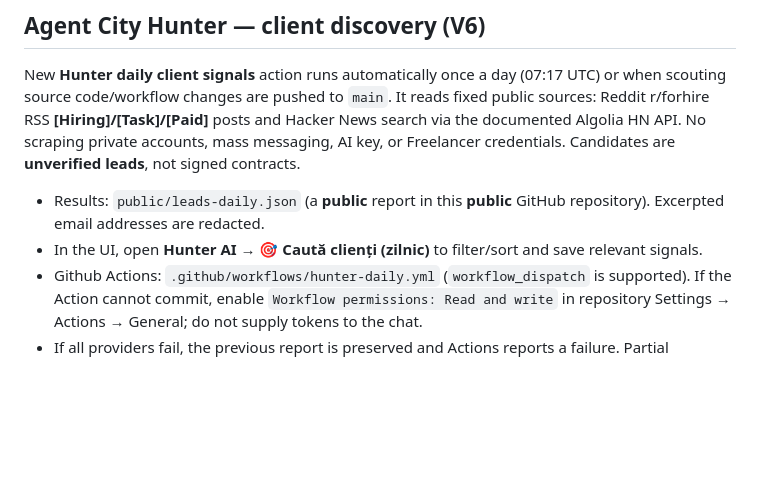
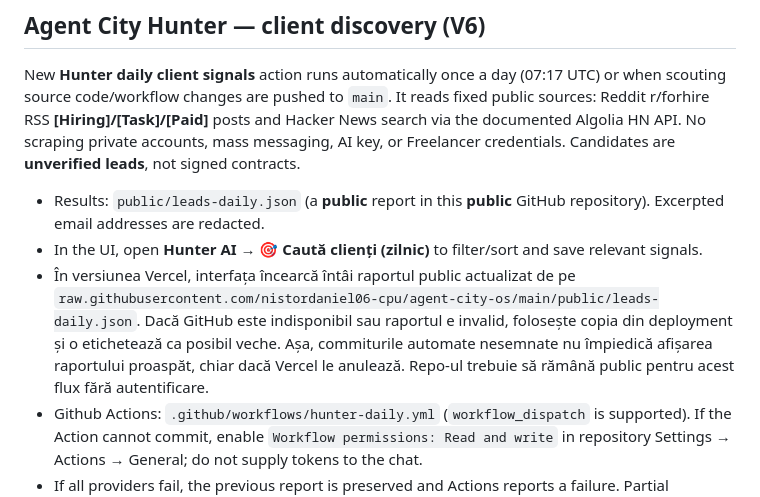
Before and after one commit to nistordaniel06-cpu/agent-city-os, a Markdown page: README.md, the part around the change. Drawn GitHub-style; blank space fills up the shorter version.

Commit message:
docs(hunter): explain live digest source and fallback

```diff
--- a/README.md
+++ b/README.md
@@ -136,6 +136,7 @@ New **Hunter daily client signals** action runs automatically once a day (07:17
 
 - Results: `public/leads-daily.json` (a **public** report in this **public** GitHub repository). Excerpted email addresses are redacted.
 - In the UI, open **Hunter AI → 🎯 Caută clienți (zilnic)** to filter/sort and save relevant signals.
+- În versiunea Vercel, interfața încearcă întâi raportul public actualizat de pe `raw.githubusercontent.com/nistordaniel06-cpu/agent-city-os/main/public/leads-daily.json`. Dacă GitHub este indisponibil sau raportul e invalid, folosește copia din deployment și o etichetează ca posibil veche. Așa, commiturile automate nesemnate nu împiedică afișarea raportului proaspăt, chiar dacă Vercel le anulează. Repo-ul trebuie să rămână public pentru acest flux fără autentificare.
 - Github Actions: `.github/workflows/hunter-daily.yml` (`workflow_dispatch` is supported). If the Action cannot commit, enable `Workflow permissions: Read and write` in repository Settings → Actions → General; do not supply tokens to the chat.
 - If all providers fail, the previous report is preserved and Actions reports a failure. Partial upstream errors are included in the digest.
 - **Nobody is contacted automatically.** Every lead must be checked at the source and the owner must approve any offer.
```
